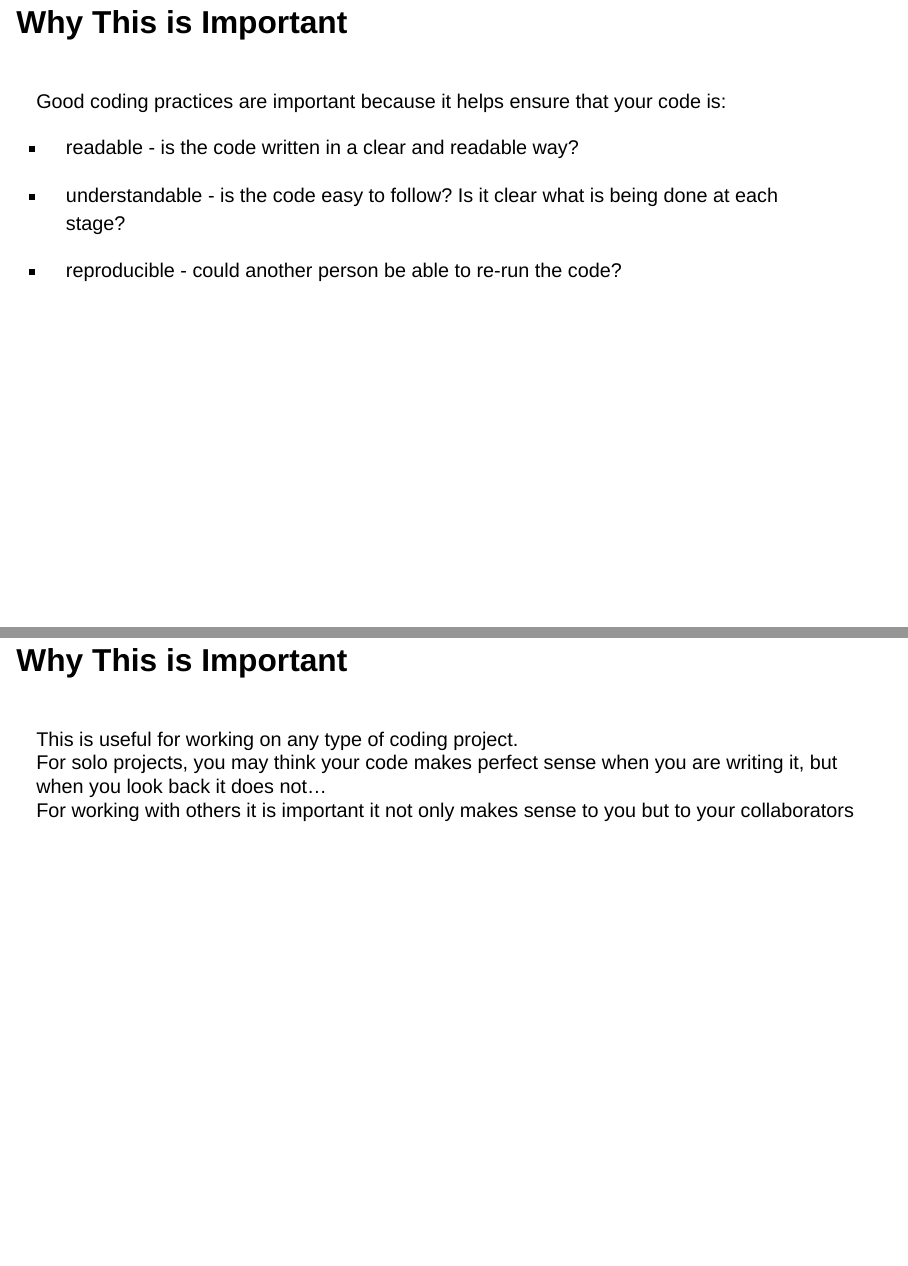
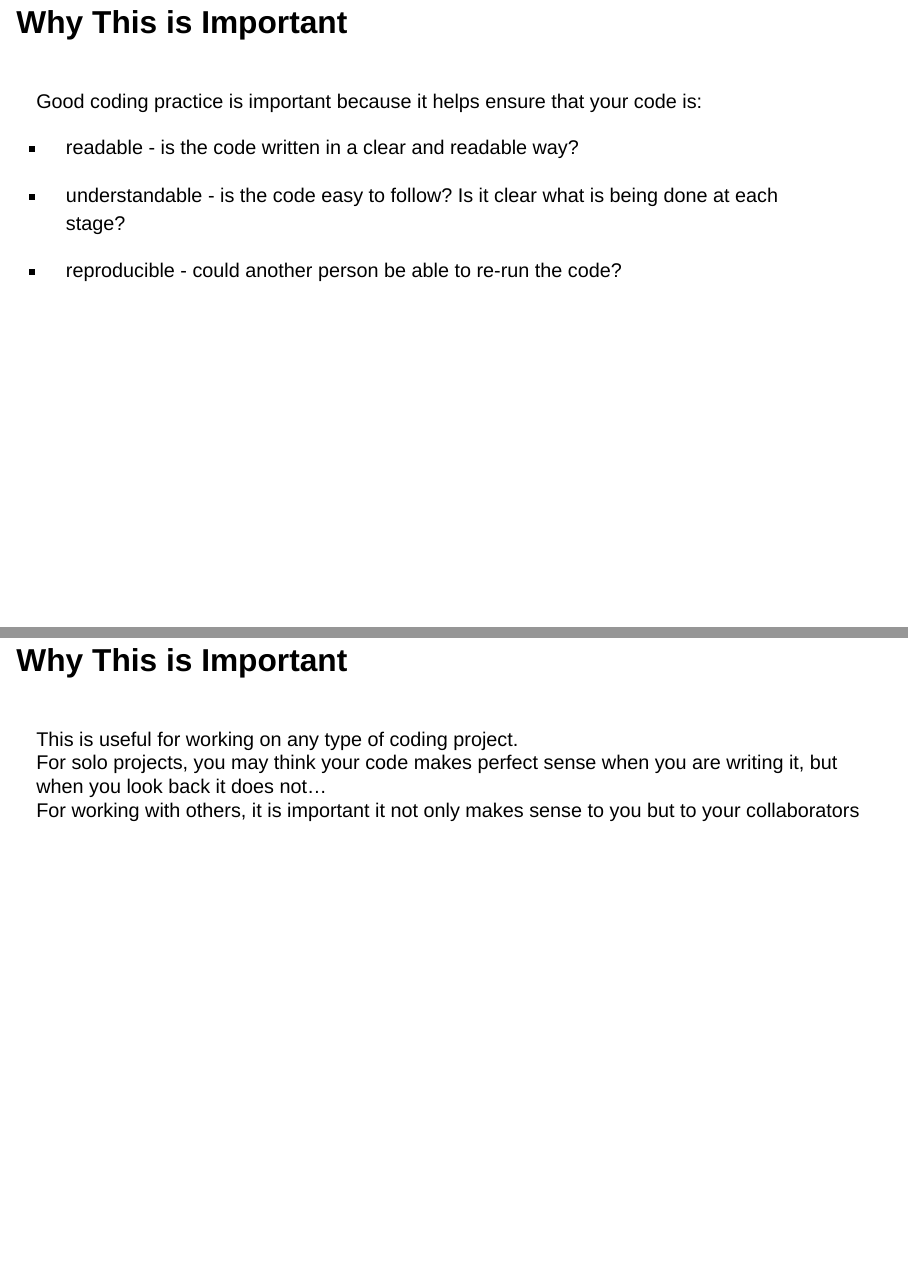
Before and after one commit to sianbladon/coding_best_practice, a Quarto document (slides.qmd): pages 4 and 5 of 68, joined at a grey line. Rendered offline with R 4.5, knitr and Pandoc in place of Quarto, with nearby package versions; drawn as Slidy slides in place of the format the file asks for; some code elsewhere in the file could not run offline; column names are cleaned by a stand-in for the janitor package.

Commit message:
correct typos

```diff
--- a/slides.qmd
+++ b/slides.qmd
@@ -34,7 +34,7 @@ library(gt)
 
 ## Why This is Important
 
-<br> Good coding practices are important because it helps ensure that your code is:
+<br> Good coding practice is important because it helps ensure that your code is:
 
 -   readable - is the code written in a clear and readable way?
 
@@ -44,7 +44,7 @@ library(gt)
 
 ## Why This is Important
 
-<br> This is useful for working on any type of coding project. <br> For solo projects, you may think your code makes perfect sense when you are writing it, but when you look back it does not... <br> For working with others it is important it not only makes sense to you but to your collaborators
+<br> This is useful for working on any type of coding project. <br> For solo projects, you may think your code makes perfect sense when you are writing it, but when you look back it does not... <br> For working with others, it is important it not only makes sense to you but to your collaborators
 
 ## Why This is Important
 
```
Also changed, not shown: figs/age_los_scatter.png, slides.qmd (7 more changed lines), 1 other file.
